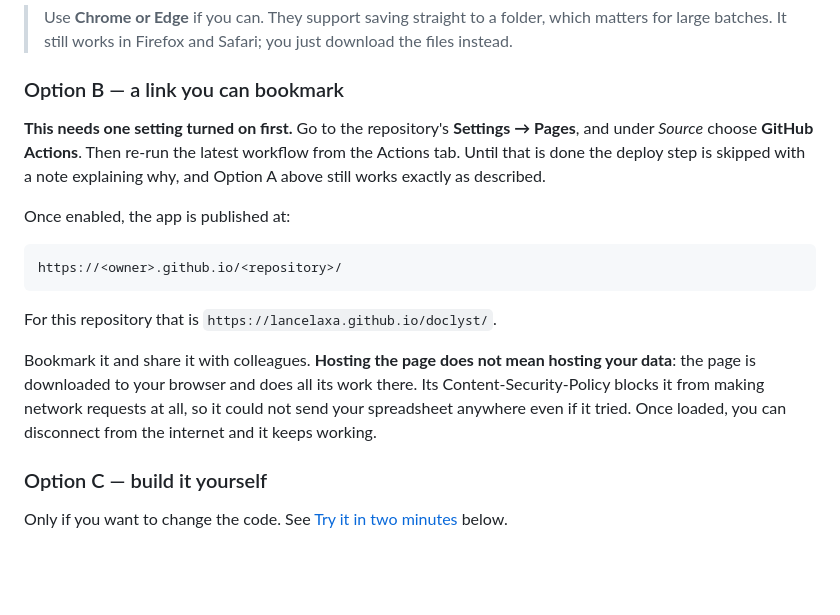
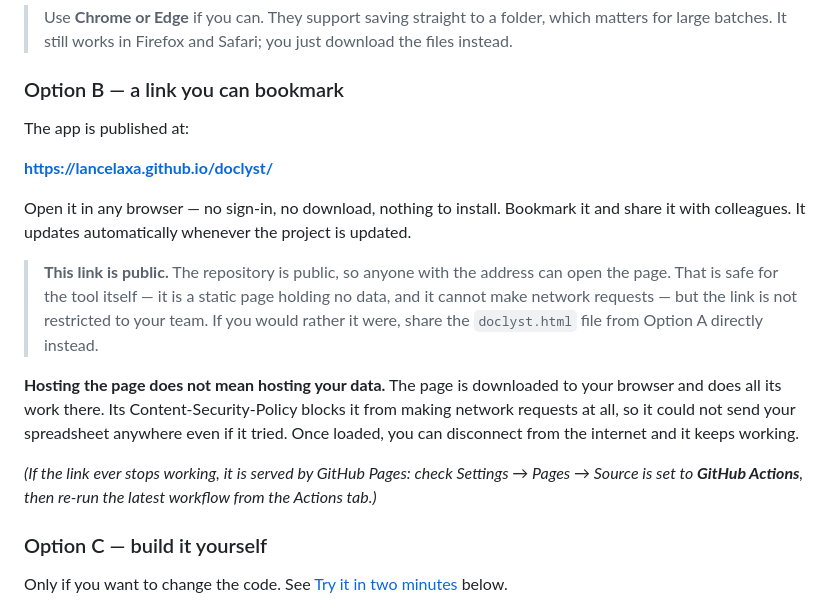
Before and after one commit to lancelaxa/doclyst, a Markdown page: GUIDE.md, the part around the change. Rendered like a GitHub page; blank space fills up the shorter version.

Commit message:
Point the docs at the live page
Pages is now enabled and the deploy succeeded, so the guide's claim that
the hosted link "needs one setting turned on first" is no longer true.
Both docs now give the address plainly:

  https://lancelaxa.github.io/doclyst/

The guide also notes that the link is public. The repository is public, so
Pages is too, and anyone with the address can open it. That is harmless for
a static page holding no data and unable to reach the network, but a tool
for handling staff records should not leave someone assuming a link is
restricted to their team when it is not; the single-file download stays the
route for that.

The re-enabling instructions are kept as a short aside rather than the
headline, for whoever reads this after Pages is next turned off.

Co-Authored-By: Claude Opus 5 <noreply@anthropic.com>
Claude-Session: https://claude.ai/code/session_01SnvxtxPdrKnV5ksifUegLX

````diff
--- a/GUIDE.md
+++ b/GUIDE.md
@@ -43,25 +43,29 @@ stick. It never needs updating to keep working, and it works offline.
 
 ### Option B — a link you can bookmark
 
-**This needs one setting turned on first.** Go to the repository's
-**Settings → Pages**, and under *Source* choose **GitHub Actions**. Then
-re-run the latest workflow from the Actions tab. Until that is done the
-deploy step is skipped with a note explaining why, and Option A above still
-works exactly as described.
+The app is published at:
 
-Once enabled, the app is published at:
+**https://lancelaxa.github.io/doclyst/**
 
-```
-https://<owner>.github.io/<repository>/
-```
+Open it in any browser — no sign-in, no download, nothing to install. Bookmark
+it and share it with colleagues. It updates automatically whenever the project
+is updated.
 
-For this repository that is `https://lancelaxa.github.io/doclyst/`.
+> **This link is public.** The repository is public, so anyone with the address
+> can open the page. That is safe for the tool itself — it is a static page
+> holding no data, and it cannot make network requests — but the link is not
+> restricted to your team. If you would rather it were, share the
+> `doclyst.html` file from Option A directly instead.
 
-Bookmark it and share it with colleagues. **Hosting the page does not mean
-hosting your data**: the page is downloaded to your browser and does all its
-work there. Its Content-Security-Policy blocks it from making network requests
-at all, so it could not send your spreadsheet anywhere even if it tried. Once
-loaded, you can disconnect from the internet and it keeps working.
+**Hosting the page does not mean hosting your data.** The page is downloaded to
+your browser and does all its work there. Its Content-Security-Policy blocks it
+from making network requests at all, so it could not send your spreadsheet
+anywhere even if it tried. Once loaded, you can disconnect from the internet
+and it keeps working.
+
+*(If the link ever stops working, it is served by GitHub Pages: check
+Settings → Pages → Source is set to **GitHub Actions**, then re-run the latest
+workflow from the Actions tab.)*
 
 ### Option C — build it yourself
 
````
Also changed, not shown: README.md (+7 -6 lines).
